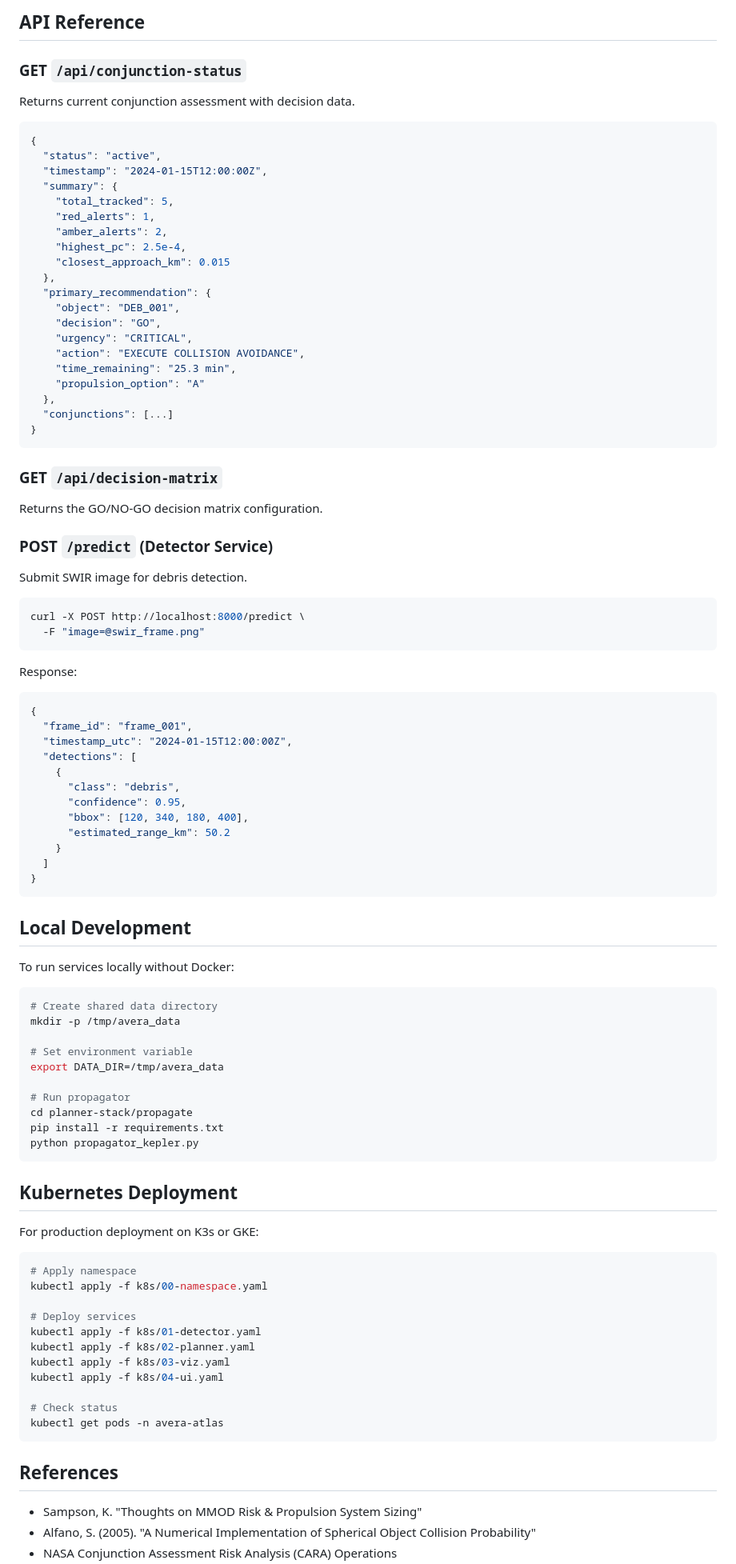
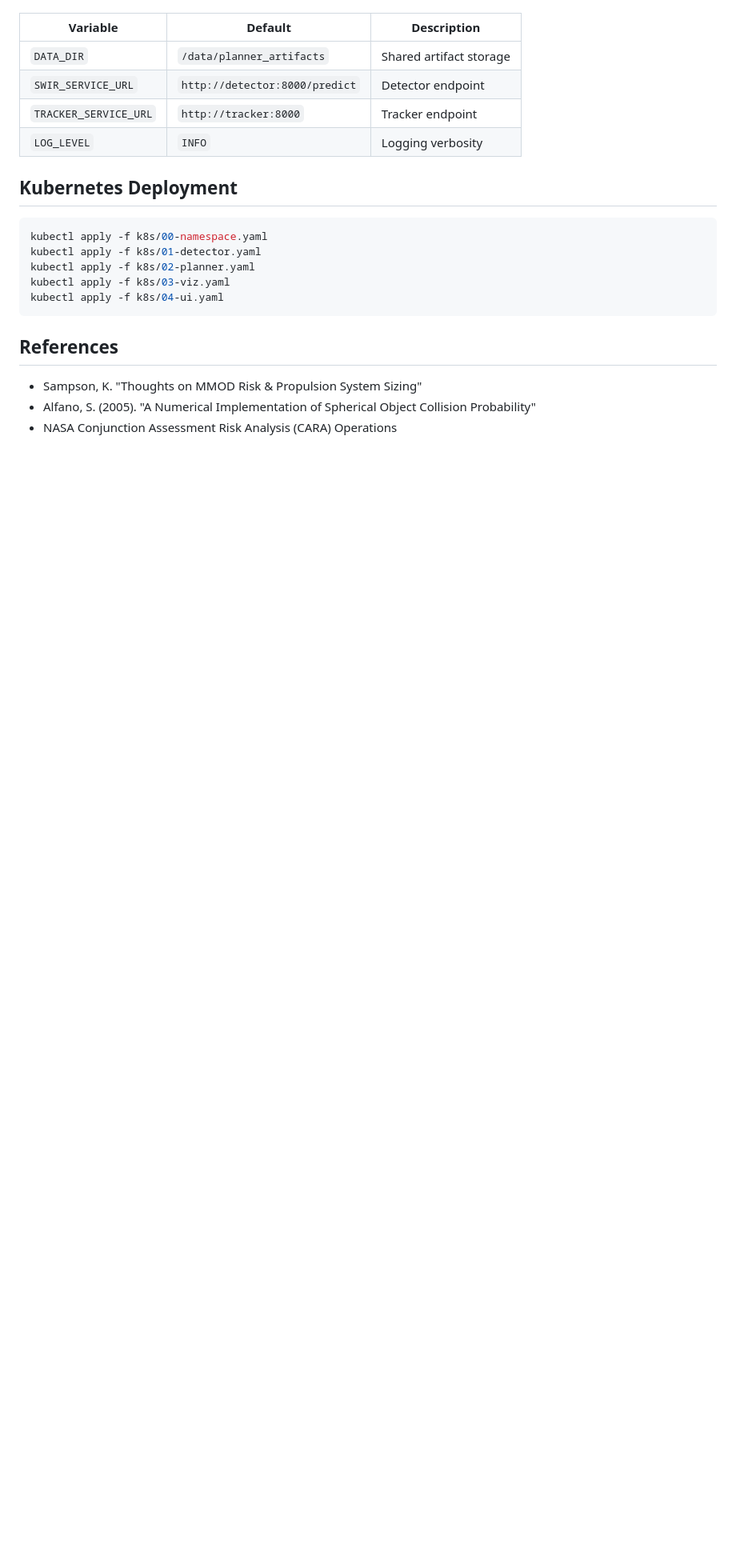
Before and after one commit to jhavera/avera-atlas-v5, a Markdown page: README.md, the part around one of its changes. Shown at 80% size. GitHub-like rendering; blank space fills up the shorter version.

````diff
--- a/README.md
+++ b/README.md
@@ -243,94 +282,18 @@ The operator dashboard includes:
-## API Reference
-
-### GET `/api/conjunction-status`
-
-Returns current conjunction assessment with decision data.
-
-```json
-{
-  "status": "active",
-  "timestamp": "2024-01-15T12:00:00Z",
-  "summary": {
-    "total_tracked": 5,
-    "red_alerts": 1,
-    "amber_alerts": 2,
-    "highest_pc": 2.5e-4,
-    "closest_approach_km": 0.015
-  },
-  "primary_recommendation": {
-    "object": "DEB_001",
-    "decision": "GO",
-    "urgency": "CRITICAL",
-    "action": "EXECUTE COLLISION AVOIDANCE",
-    "time_remaining": "25.3 min",
-    "propulsion_option": "A"
-  },
-  "conjunctions": [...]
-}
-```
-
-### GET `/api/decision-matrix`
-
-Returns the GO/NO-GO decision matrix configuration.
-
-### POST `/predict` (Detector Service)
-
-Submit SWIR image for debris detection.
-
-```bash
-curl -X POST http://localhost:8000/predict \
-  -F "image=@swir_frame.png"
-```
-
-Response:
-```json
-{
-  "frame_id": "frame_001",
-  "timestamp_utc": "2024-01-15T12:00:00Z",
-  "detections": [
-    {
-      "class": "debris",
-      "confidence": 0.95,
-      "bbox": [120, 340, 180, 400],
-      "estimated_range_km": 50.2
-    }
-  ]
-}
-```
-
-## Local Development
-
-To run services locally without Docker:
-
-```bash
-# Create shared data directory
-mkdir -p /tmp/avera_data
-
-# Set environment variable
-export DATA_DIR=/tmp/avera_data
-
-# Run propagator
-cd planner-stack/propagate
-pip install -r requirements.txt
-python propagator_kepler.py
-```
+| Variable | Default | Description |
+|----------|---------|-------------|
+| `DATA_DIR` | `/data/planner_artifacts` | Shared artifact storage |
+| `SWIR_SERVICE_URL` | `http://detector:8000/predict` | Detector endpoint |
+| `TRACKER_SERVICE_URL` | `http://tracker:8000` | Tracker endpoint |
+| `LOG_LEVEL` | `INFO` | Logging verbosity |
 
 ## Kubernetes Deployment
 
-For production deployment on K3s or GKE:
-
 ```bash
-# Apply namespace
 kubectl apply -f k8s/00-namespace.yaml
-
-# Deploy services
 kubectl apply -f k8s/01-detector.yaml
 kubectl apply -f k8s/02-planner.yaml
 kubectl apply -f k8s/03-viz.yaml
 kubectl apply -f k8s/04-ui.yaml
-
-# Check status
-kubectl get pods -n avera-atlas
 ```
 
 ## References
````
Also changed, not shown: other parts of README.md (+140 -102 lines).
